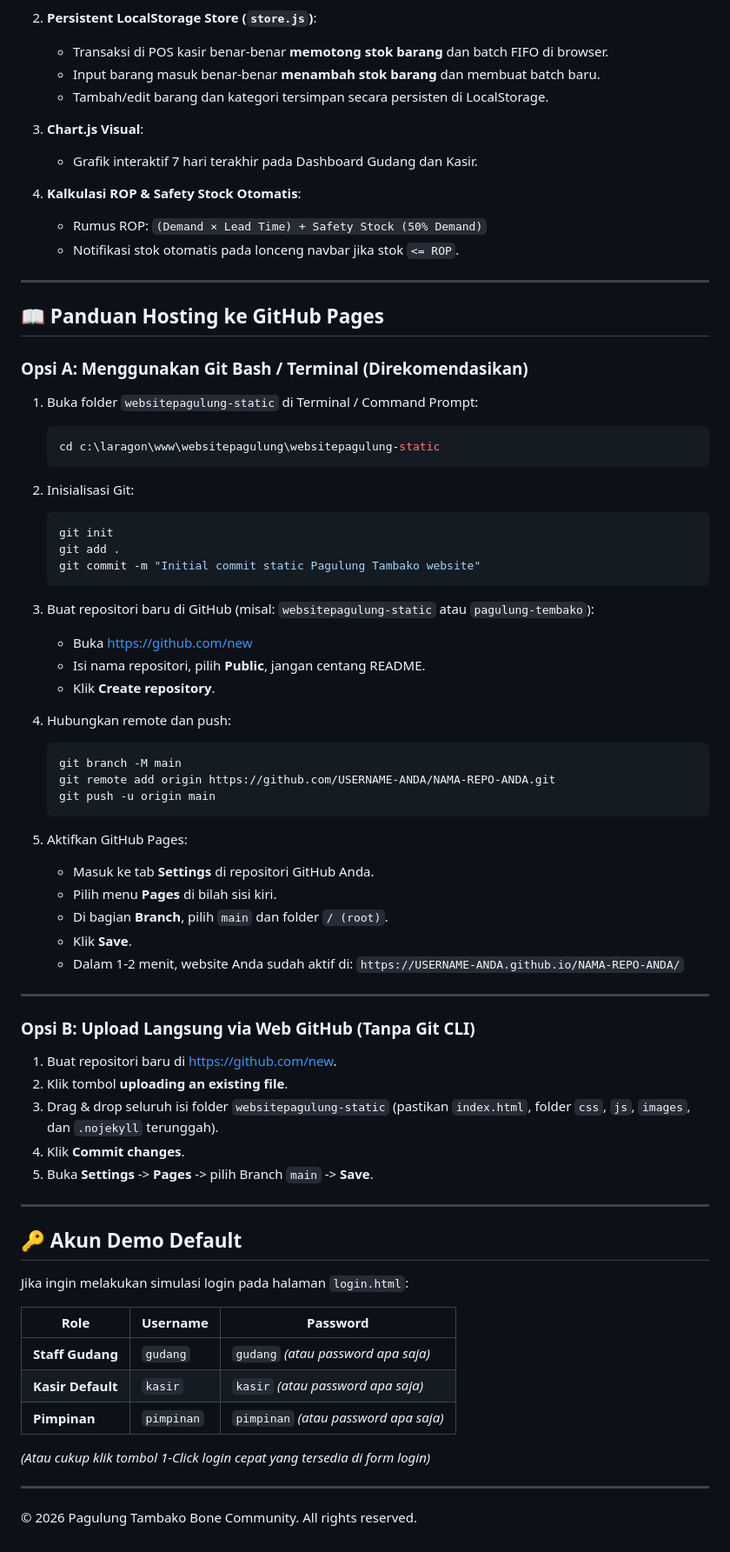
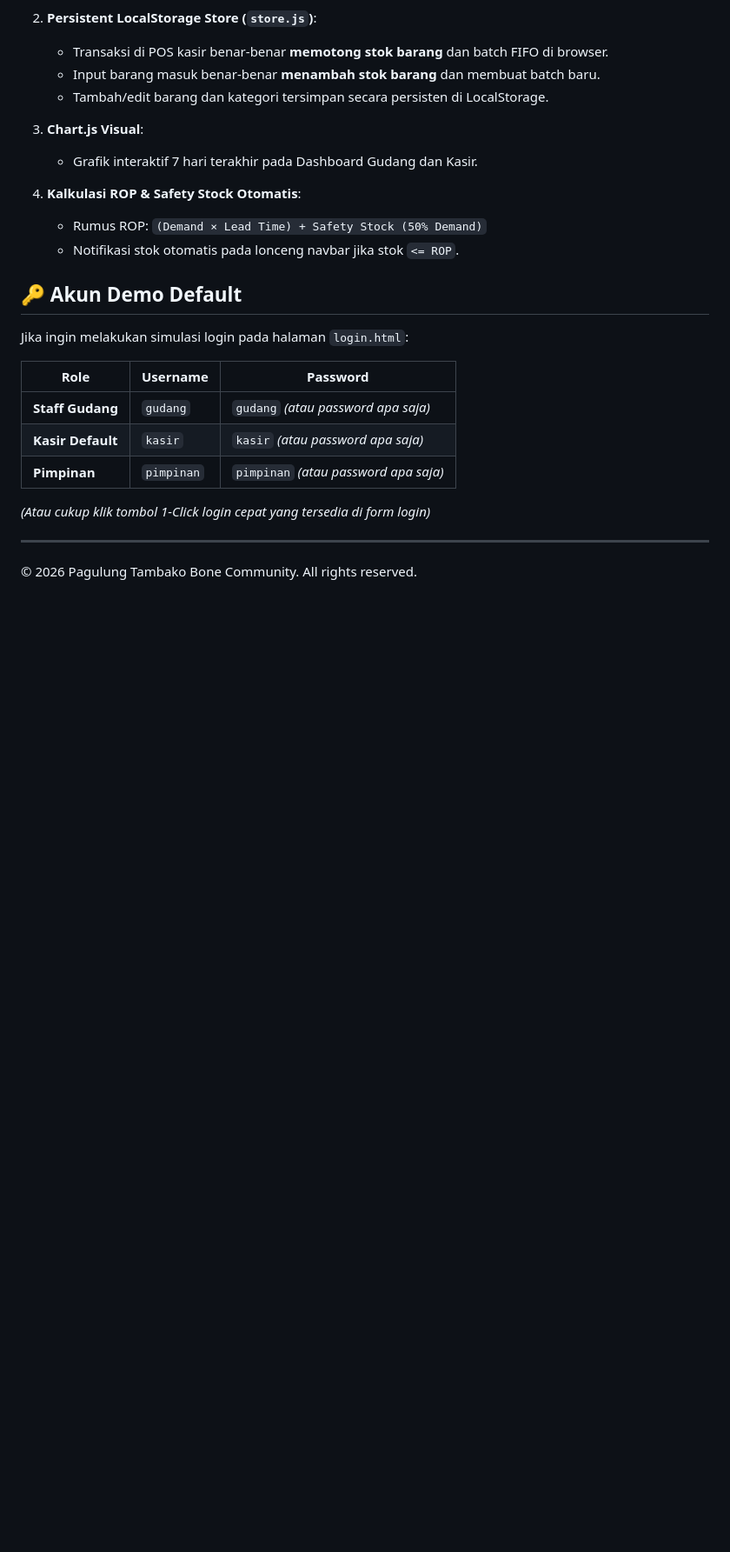
Before and after one commit to Kenzura/Sistem-Inventory-Pagulung-Tambako, a Markdown page: README.md, the part around the change. Shown at 87% size. Drawn GitHub-style; blank space fills up the shorter version.

````diff
--- a/README.md
+++ b/README.md
@@ -47,55 +47,6 @@ Repositori ini adalah versi **Static Web App** dari sistem informasi persediaan
    - Rumus ROP: `(Demand × Lead Time) + Safety Stock (50% Demand)`
    - Notifikasi stok otomatis pada lonceng navbar jika stok `<= ROP`.
 
----
-
-## 📖 Panduan Hosting ke GitHub Pages
-
-### Opsi A: Menggunakan Git Bash / Terminal (Direkomendasikan)
-
-1. Buka folder `websitepagulung-static` di Terminal / Command Prompt:
-   ```bash
-   cd c:\laragon\www\websitepagulung\websitepagulung-static
-   ```
-
-2. Inisialisasi Git:
-   ```bash
-   git init
-   git add .
-   git commit -m "Initial commit static Pagulung Tambako website"
-   ```
-
-3. Buat repositori baru di GitHub (misal: `websitepagulung-static` atau `pagulung-tembako`):
-   - Buka [https://github.com/new](https://github.com/new)
-   - Isi nama repositori, pilih **Public**, jangan centang README.
-   - Klik **Create repository**.
-
-4. Hubungkan remote dan push:
-   ```bash
-   git branch -M main
-   git remote add origin https://github.com/USERNAME-ANDA/NAMA-REPO-ANDA.git
-   git push -u origin main
-   ```
-
-5. Aktifkan GitHub Pages:
-   - Masuk ke tab **Settings** di repositori GitHub Anda.
-   - Pilih menu **Pages** di bilah sisi kiri.
-   - Di bagian **Branch**, pilih `main` dan folder `/ (root)`.
-   - Klik **Save**.
-   - Dalam 1-2 menit, website Anda sudah aktif di:
-     `https://USERNAME-ANDA.github.io/NAMA-REPO-ANDA/`
-
----
-
-### Opsi B: Upload Langsung via Web GitHub (Tanpa Git CLI)
-
-1. Buat repositori baru di [https://github.com/new](https://github.com/new).
-2. Klik tombol **uploading an existing file**.
-3. Drag & drop seluruh isi folder `websitepagulung-static` (pastikan `index.html`, folder `css`, `js`, `images`, dan `.nojekyll` terunggah).
-4. Klik **Commit changes**.
-5. Buka **Settings** -> **Pages** -> pilih Branch `main` -> **Save**.
-
----
 
 ## 🔑 Akun Demo Default
 
````
